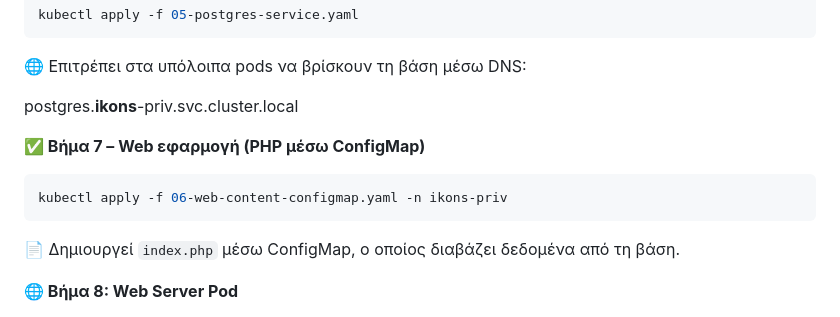
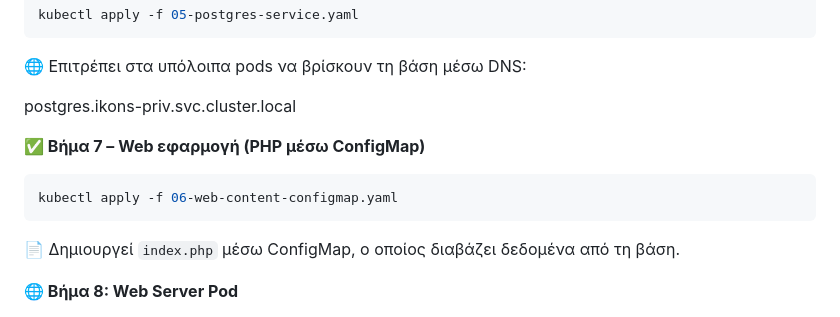
Before and after one commit to juundayo/cloud_music, a Markdown page: docs/01_lab1-k8s/README.md, the part around one of its changes. GitHub-like rendering.

````diff
--- a/docs/01_lab1-k8s/README.md
+++ b/docs/01_lab1-k8s/README.md
@@ -1277,12 +1277,12 @@ kubectl apply -f 05-postgres-service.yaml
 
 🌐 Επιτρέπει στα υπόλοιπα pods να βρίσκουν τη βάση μέσω DNS:
 
-postgres.**ikons**-priv.svc.cluster.local
+postgres.ikons-priv.svc.cluster.local
 
 **✅ Βήμα 7 – Web εφαρμογή (PHP μέσω ConfigMap)**
 
 ```bash
-kubectl apply -f 06-web-content-configmap.yaml -n ikons-priv
+kubectl apply -f 06-web-content-configmap.yaml
 ```
 
 📄 Δημιουργεί `index.php` μέσω ConfigMap, ο οποίος διαβάζει δεδομένα από τη βάση.
````
Also changed, not shown: other parts of docs/01_lab1-k8s/README.md (+6 -6 lines).
